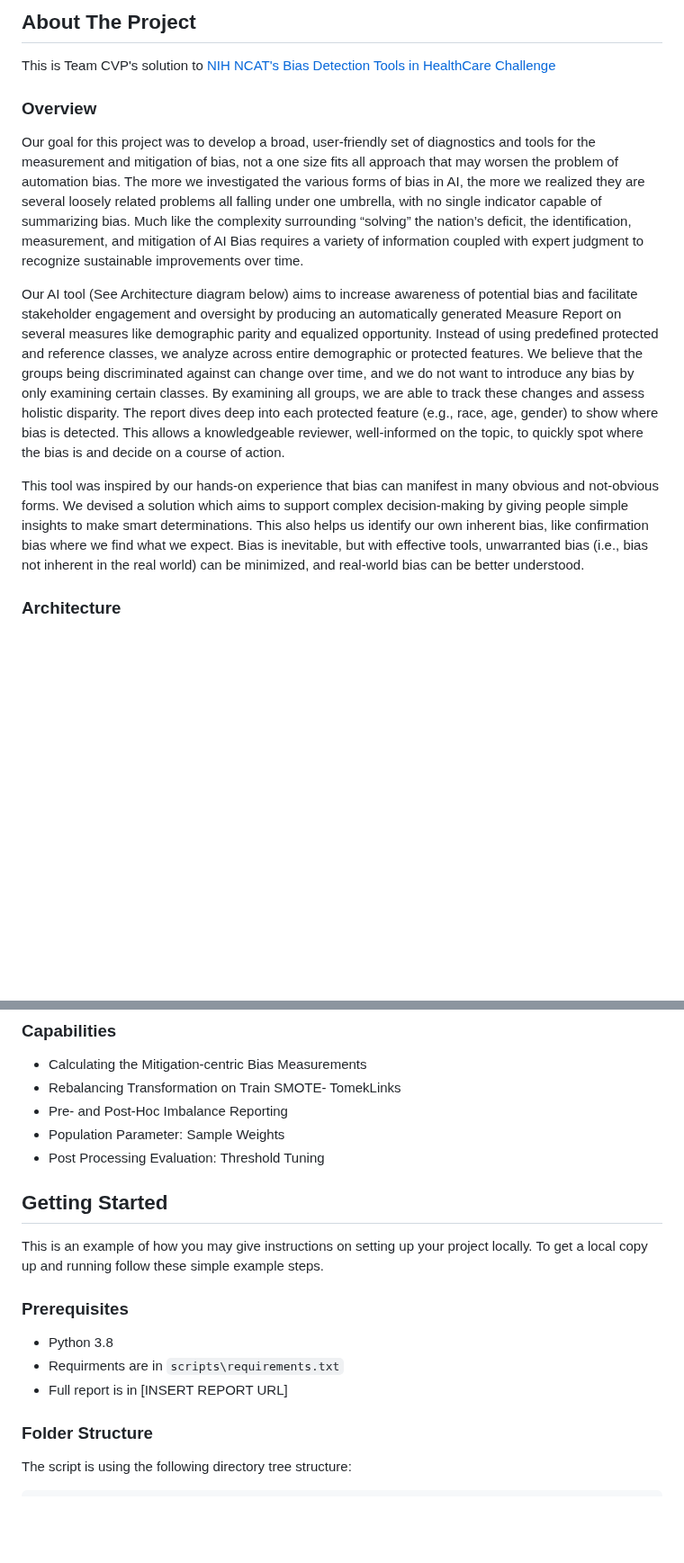
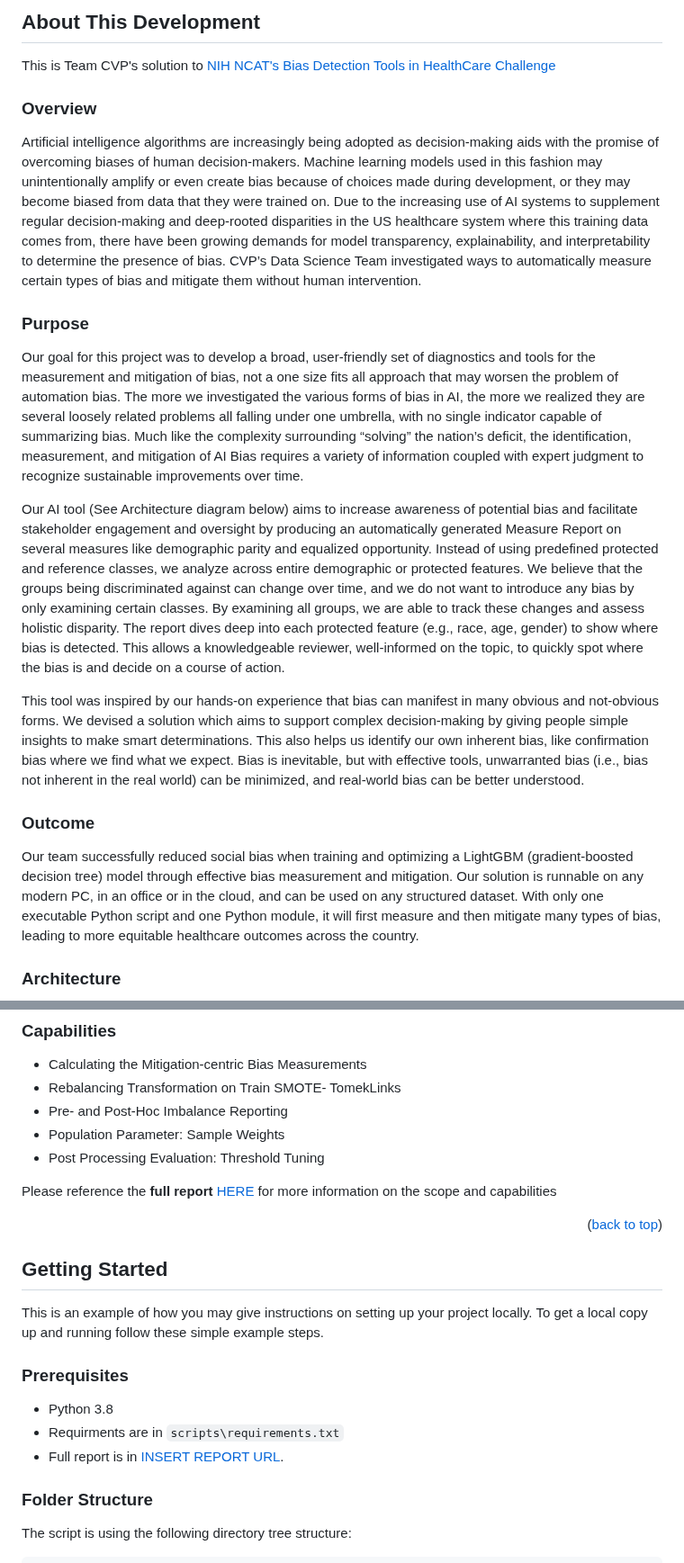
Before and after one commit to cvp-bias-detection-healthcare/cvp-bias-detection-healthcare.github.io, a Markdown page: README.md, 2 parts joined by grey strips. Shown at 90% size. Rendered like a GitHub page; blank space fills up the shorter version.

```diff
--- a/README.md
+++ b/README.md
@@ -1,14 +1,41 @@
 
 <!-- ABOUT THE PROJECT -->
-## About The Project
+## About This Development
 This is Team CVP's solution to [NIH NCAT's Bias Detection Tools in HealthCare Challenge]( https://expeditionhacks.com/bias-detection-healthcare/)
 
 ### Overview
-Our goal for this project was to develop a broad, user-friendly set of diagnostics and tools for the measurement and mitigation of bias, not a one size fits all approach that may worsen the problem of automation bias. The more we investigated the various forms of bias in AI, the more we realized they are several loosely related problems all falling under one umbrella, with no single indicator capable of summarizing bias. Much like the complexity surrounding “solving” the nation’s deficit, the identification, measurement, and mitigation of AI Bias requires a variety of information coupled with expert judgment to recognize sustainable improvements over time.
+Artificial intelligence algorithms are increasingly being adopted as decision-making aids with the promise of overcoming biases of human
+decision-makers. Machine learning models used in this fashion may unintentionally amplify or even create bias because of choices made during
+development, or they may become biased from data that they were trained on. Due to the increasing use of AI systems to supplement regular
+decision-making and deep-rooted disparities in the US healthcare system where this training data comes from, there have been growing demands
+for model transparency, explainability, and interpretability to determine the presence of bias. CVP’s Data Science Team investigated ways to
+automatically measure certain types of bias and mitigate them without human intervention.
 
-Our AI tool (See Architecture diagram below) aims to increase awareness of potential bias and facilitate stakeholder engagement and oversight by producing an automatically generated Measure Report on several measures like demographic parity and equalized opportunity. Instead of using predefined protected and reference classes, we analyze across entire demographic or protected features. We believe that the groups being discriminated against can change over time, and we do not want to introduce any bias by only examining certain classes. By examining all groups, we are able to track these changes and assess holistic disparity. The report dives deep into each protected feature (e.g., race, age, gender) to show where bias is detected. This allows a knowledgeable reviewer, well-informed on the topic, to quickly spot where the bias is and decide on a course of action.
+### Purpose
+Our goal for this project was to develop a broad, user-friendly set of diagnostics and tools for the measurement and mitigation of bias,
+not a one size fits all approach that may worsen the problem of automation bias. The more we investigated the various forms of bias in AI,
+the more we realized they are several loosely related problems all falling under one umbrella, with no single indicator capable of summarizing
+bias. Much like the complexity surrounding “solving” the nation’s deficit, the identification, measurement, and mitigation of AI Bias requires
+a variety of information coupled with expert judgment to recognize sustainable improvements over time.
 
-This tool was inspired by our hands-on experience that bias can manifest in many obvious and not-obvious forms. We devised a solution which aims to support complex decision-making by giving people simple insights to make smart determinations. This also helps us identify our own inherent bias, like confirmation bias where we find what we expect. Bias is inevitable, but with effective tools, unwarranted bias (i.e., bias not inherent in the real world) can be minimized, and real-world bias can be better understood.
+Our AI tool (See Architecture diagram below) aims to increase awareness of potential bias and facilitate stakeholder engagement and oversight by
+producing an automatically generated Measure Report on several measures like demographic parity and equalized opportunity. Instead of using
+predefined protected and reference classes, we analyze across entire demographic or protected features. We believe that the groups being
+discriminated against can change over time, and we do not want to introduce any bias by only examining certain classes. By examining all groups,
+we are able to track these changes and assess holistic disparity. The report dives deep into each protected feature (e.g., race, age, gender)
+to show where bias is detected. This allows a knowledgeable reviewer, well-informed on the topic, to quickly spot where the bias is and decide
+on a course of action.
+
+This tool was inspired by our hands-on experience that bias can manifest in many obvious and not-obvious forms. We devised a solution which
+aims to support complex decision-making by giving people simple insights to make smart determinations. This also helps us identify our own
+inherent bias, like confirmation  bias where we find what we expect. Bias is inevitable, but with effective tools, unwarranted bias (i.e.,
+bias not inherent in the real world) can be minimized, and real-world bias can be better understood.
+
+### Outcome
+Our team successfully reduced social bias when training and optimizing a LightGBM (gradient-boosted decision tree) model through effective bias
+measurement and mitigation. Our solution is runnable on any modern PC, in an office or in the cloud, and can be used on any structured dataset. With only
+one executable Python script and one Python module, it will first measure and then mitigate many types of bias, leading to more equitable healthcare
+outcomes across the country.
 
 ### Architecture
 ![AI Bias Tool Architecture](https://github.com/cvp-bias-detection-healthcare/cvp-bias-detection-healthcare.github.io/blob/e32af3038ab9d87ac031e5171713adff2145dd73/assets/img/23-003-001-02_NCATS%20AI%20Challenge-02.png)
@@ -36,6 +63,8 @@ to reviewers. </br>
 * Population Parameter: Sample Weights
 * Post Processing Evaluation: Threshold Tuning
 
+Please reference the **full report** [HERE]() for more information on the scope and capabilities
+<p align="right">(<a href="#readme-top">back to top</a>)</p>
 
 <!-- GETTING STARTED -->
 ## Getting Started
@@ -46,7 +75,7 @@ To get a local copy up and running follow these simple example steps.
 ### Prerequisites
 * Python 3.8
 * Requirments are in `scripts\requirements.txt`
-* Full report is in [INSERT REPORT URL]
+* Full report is in [INSERT REPORT URL]().
 
 ### Folder Structure
 The script is using the following directory tree structure:
```
Also changed, not shown: other parts of README.md (+0 -5 lines).
